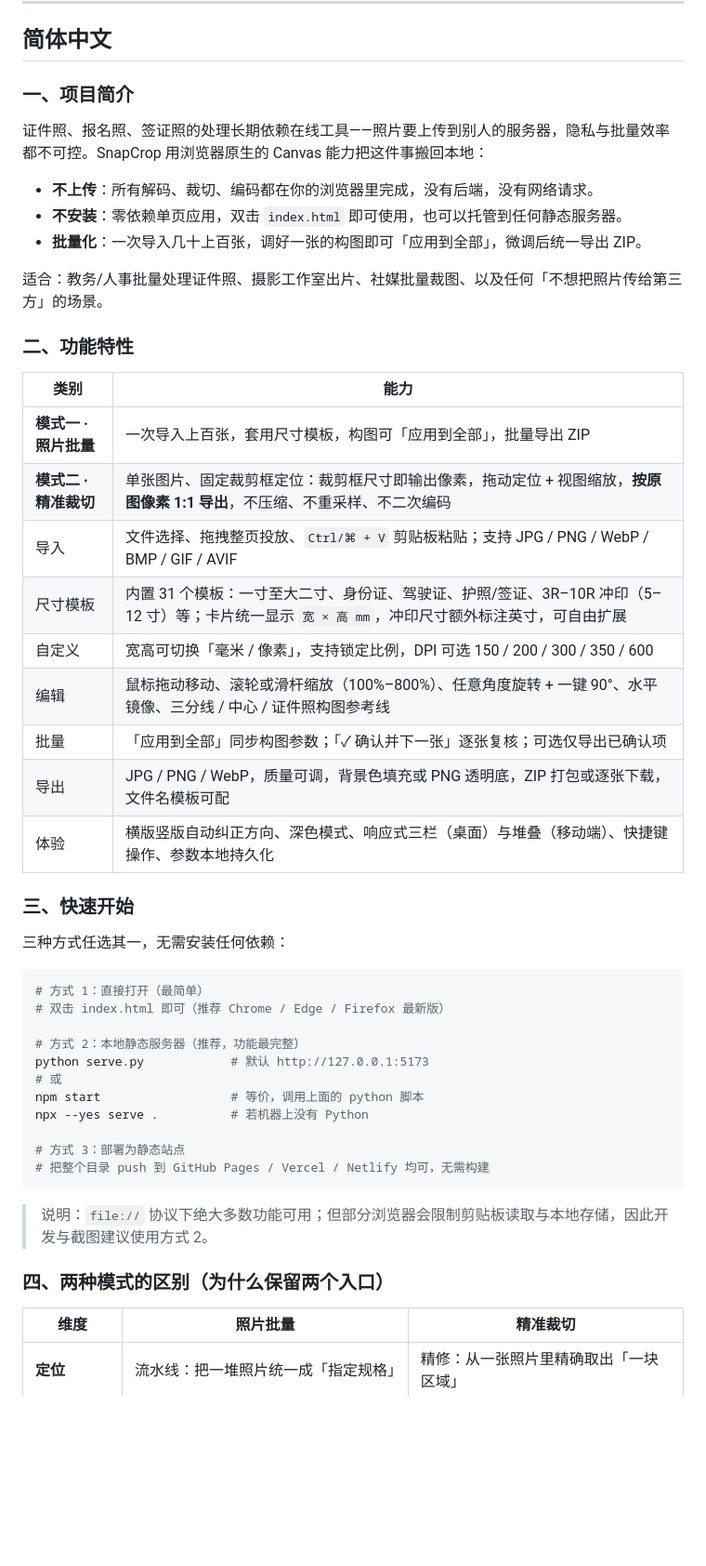
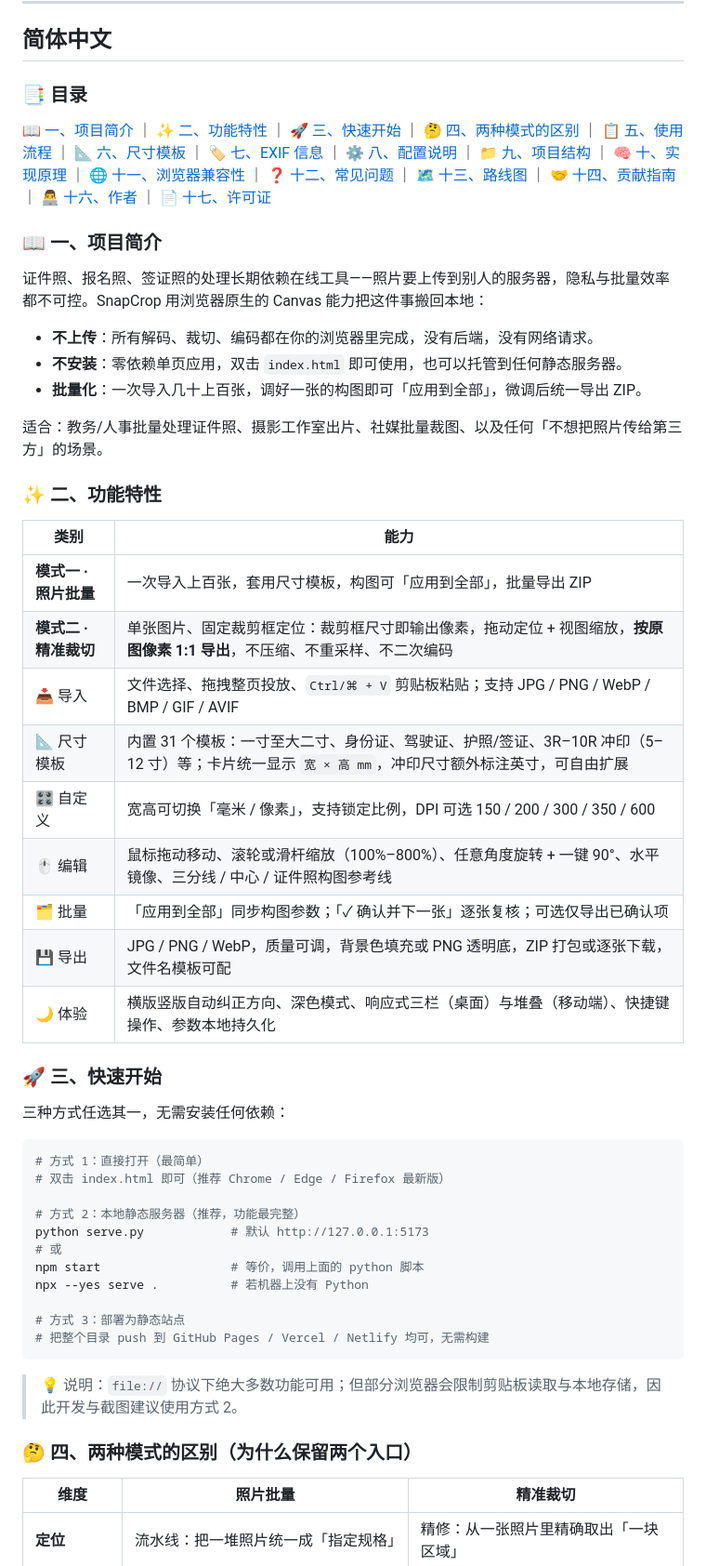
Before and after one commit to Felix5206/snapcrop, a Markdown page: README.md, the part around the change printed below. Shown: that part at 93% size. Drawn GitHub-style; blank space fills up the shorter version.

````diff
--- a/README.md
+++ b/README.md
@@ -17,7 +30,11 @@
 
 ## 简体中文
 
-### 一、项目简介
+### 📑 目录
+
+[📖 一、项目简介](#一项目简介) ｜ [✨ 二、功能特性](#二功能特性) ｜ [🚀 三、快速开始](#三快速开始) ｜ [🤔 四、两种模式的区别](#四两种模式的区别为什么保留两个入口) ｜ [📋 五、使用流程](#五使用流程) ｜ [📐 六、尺寸模板](#六内置尺寸模板节选) ｜ [🏷️ 七、EXIF 信息](#七照片信息exif) ｜ [⚙️ 八、配置说明](#八配置说明) ｜ [📁 九、项目结构](#九项目结构) ｜ [🧠 十、实现原理](#十核心实现简述) ｜ [🌐 十一、浏览器兼容性](#十一浏览器兼容性) ｜ [❓ 十二、常见问题](#十二常见问题) ｜ [🗺️ 十三、路线图](#十三路线图) ｜ [🤝 十四、贡献指南](#十四贡献指南) ｜ [👨‍💻 十六、作者](#十六作者) ｜ [📄 十七、许可证](#十七许可证)
+
+### 📖 一、项目简介
 
 证件照、报名照、签证照的处理长期依赖在线工具——照片要上传到别人的服务器，隐私与批量效率都不可控。SnapCrop 用浏览器原生的 Canvas 能力把这件事搬回本地：
 
@@ -27,21 +44,21 @@
 
 适合：教务/人事批量处理证件照、摄影工作室出片、社媒批量裁图、以及任何「不想把照片传给第三方」的场景。
 
-### 二、功能特性
+### ✨ 二、功能特性
 
 | 类别 | 能力 |
 | --- | --- |
 | **模式一 · 照片批量** | 一次导入上百张，套用尺寸模板，构图可「应用到全部」，批量导出 ZIP |
 | **模式二 · 精准裁切** | 单张图片、固定裁剪框定位：裁剪框尺寸即输出像素，拖动定位 + 视图缩放，**按原图像素 1:1 导出**，不压缩、不重采样、不二次编码 |
-| 导入 | 文件选择、拖拽整页投放、`Ctrl/⌘ + V` 剪贴板粘贴；支持 JPG / PNG / WebP / BMP / GIF / AVIF |
-| 尺寸模板 | 内置 31 个模板：一寸至大二寸、身份证、驾驶证、护照/签证、3R–10R 冲印（5–12 寸）等；卡片统一显示 `宽 × 高 mm`，冲印尺寸额外标注英寸，可自由扩展 |
-| 自定义 | 宽高可切换「毫米 / 像素」，支持锁定比例，DPI 可选 150 / 200 / 300 / 350 / 600 |
-| 编辑 | 鼠标拖动移动、滚轮或滑杆缩放（100%–800%）、任意角度旋转 + 一键 90°、水平镜像、三分线 / 中心 / 证件照构图参考线 |
-| 批量 | 「应用到全部」同步构图参数；「✓ 确认并下一张」逐张复核；可选仅导出已确认项 |
-| 导出 | JPG / PNG / WebP，质量可调，背景色填充或 PNG 透明底，ZIP 打包或逐张下载，文件名模板可配 |
-| 体验 | 横版竖版自动纠正方向、深色模式、响应式三栏（桌面）与堆叠（移动端）、快捷键操作、参数本地持久化 |
+| 📥 导入 | 文件选择、拖拽整页投放、`Ctrl/⌘ + V` 剪贴板粘贴；支持 JPG / PNG / WebP / BMP / GIF / AVIF |
+| 📐 尺寸模板 | 内置 31 个模板：一寸至大二寸、身份证、驾驶证、护照/签证、3R–10R 冲印（5–12 寸）等；卡片统一显示 `宽 × 高 mm`，冲印尺寸额外标注英寸，可自由扩展 |
+| 🎛️ 自定义 | 宽高可切换「毫米 / 像素」，支持锁定比例，DPI 可选 150 / 200 / 300 / 350 / 600 |
+| 🖱️ 编辑 | 鼠标拖动移动、滚轮或滑杆缩放（100%–800%）、任意角度旋转 + 一键 90°、水平镜像、三分线 / 中心 / 证件照构图参考线 |
+| 🗂️ 批量 | 「应用到全部」同步构图参数；「✓ 确认并下一张」逐张复核；可选仅导出已确认项 |
+| 💾 导出 | JPG / PNG / WebP，质量可调，背景色填充或 PNG 透明底，ZIP 打包或逐张下载，文件名模板可配 |
+| 🌙 体验 | 横版竖版自动纠正方向、深色模式、响应式三栏（桌面）与堆叠（移动端）、快捷键操作、参数本地持久化 |
 
-### 三、快速开始
+### 🚀 三、快速开始
 
 三种方式任选其一，无需安装任何依赖：
 
@@ -59,9 +76,9 @@ npx --yes serve .          # 若机器上没有 Python
 # 把整个目录 push 到 GitHub Pages / Vercel / Netlify 均可，无需构建
 ```
 
-> 说明：`file://` 协议下绝大多数功能可用；但部分浏览器会限制剪贴板读取与本地存储，因此开发与截图建议使用方式 2。
+> 💡 说明：`file://` 协议下绝大多数功能可用；但部分浏览器会限制剪贴板读取与本地存储，因此开发与截图建议使用方式 2。
 
-### 四、两种模式的区别（为什么保留两个入口）
+### 🤔 四、两种模式的区别（为什么保留两个入口）
 
 | 维度 | 照片批量 | 精准裁切 |
 | --- | --- | --- |
````
Also changed, not shown: other parts of README.md (+101 -61 lines), assets/brand/avatar.png (added).
